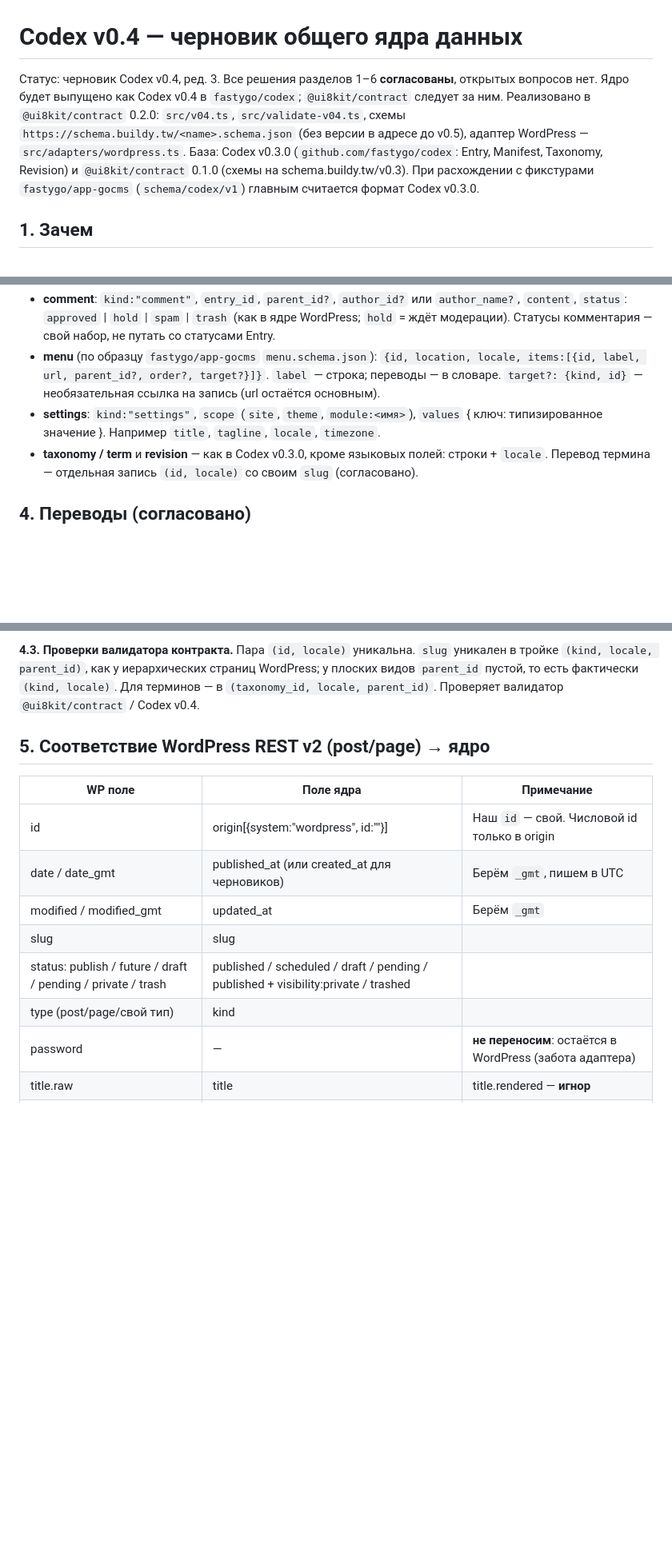
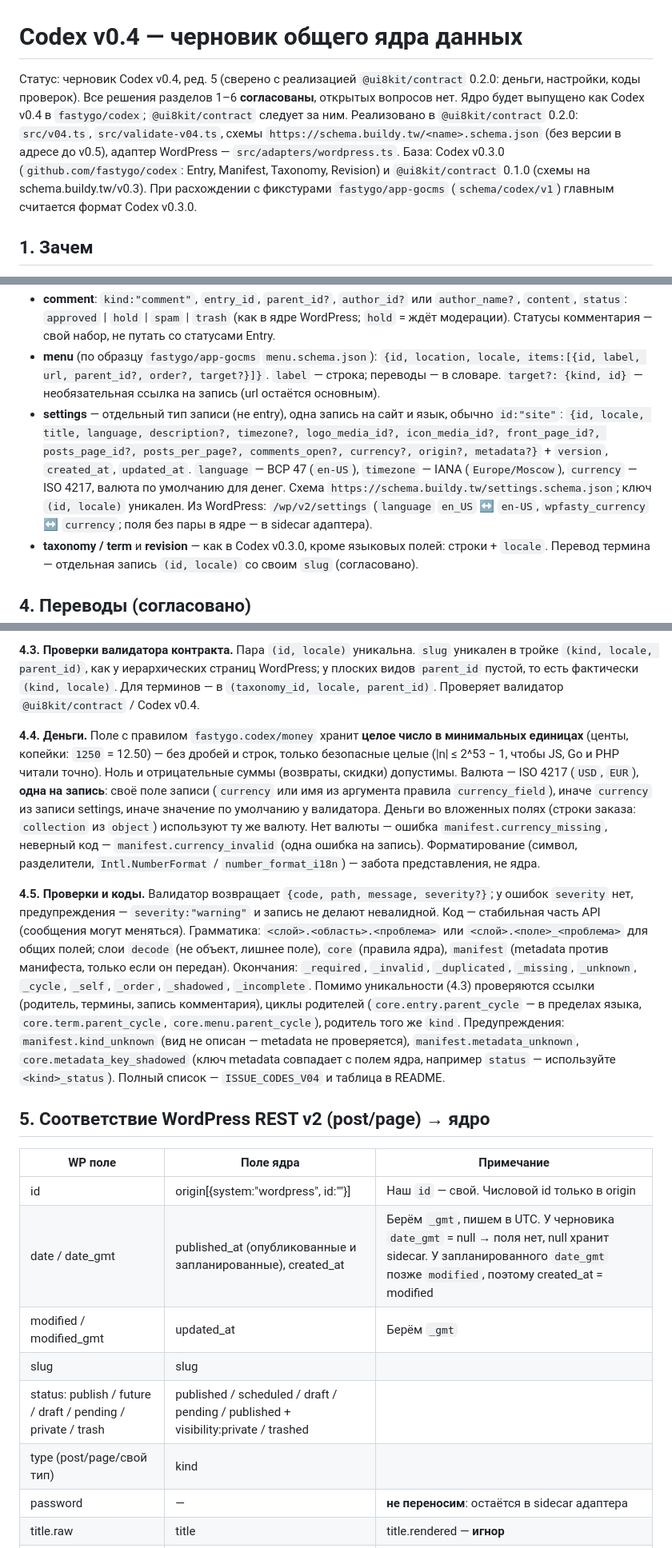
Before and after one commit to ui8kit/contract, a Markdown page: docs/core-draft.md, 3 parts joined by grey strips. Shown at 80% size. GitHub-like rendering; blank space fills up the shorter version.

Commit message:
docs: core draft rev. 5 matches the implementation (settings, money, issue codes, WP dates)

```diff
--- a/docs/core-draft.md
+++ b/docs/core-draft.md
@@ -1,6 +1,6 @@
 # Codex v0.4 — черновик общего ядра данных
 
-Статус: черновик Codex v0.4, ред. 3. Все решения разделов 1–6 **согласованы**, открытых вопросов нет. Ядро будет выпущено как Codex v0.4 в `fastygo/codex`; `@ui8kit/contract` следует за ним. Реализовано в `@ui8kit/contract` 0.2.0: `src/v04.ts`, `src/validate-v04.ts`, схемы `https://schema.buildy.tw/<name>.schema.json` (без версии в адресе до v0.5), адаптер WordPress — `src/adapters/wordpress.ts`. База: Codex v0.3.0 (`github.com/fastygo/codex`: Entry, Manifest, Taxonomy, Revision) и `@ui8kit/contract` 0.1.0 (схемы на schema.buildy.tw/v0.3). При расхождении с фикстурами `fastygo/app-gocms` (`schema/codex/v1`) главным считается формат Codex v0.3.0.
+Статус: черновик Codex v0.4, ред. 5 (сверено с реализацией `@ui8kit/contract` 0.2.0: деньги, настройки, коды проверок). Все решения разделов 1–6 **согласованы**, открытых вопросов нет. Ядро будет выпущено как Codex v0.4 в `fastygo/codex`; `@ui8kit/contract` следует за ним. Реализовано в `@ui8kit/contract` 0.2.0: `src/v04.ts`, `src/validate-v04.ts`, схемы `https://schema.buildy.tw/<name>.schema.json` (без версии в адресе до v0.5), адаптер WordPress — `src/adapters/wordpress.ts`. База: Codex v0.3.0 (`github.com/fastygo/codex`: Entry, Manifest, Taxonomy, Revision) и `@ui8kit/contract` 0.1.0 (схемы на schema.buildy.tw/v0.3). При расхождении с фикстурами `fastygo/app-gocms` (`schema/codex/v1`) главным считается формат Codex v0.3.0.
 
 ## 1. Зачем
 
@@ -62,7 +62,7 @@
 - **user**: `kind:"user"`, `login` (или `slug`), `display_name`, `email?` (приватно), `roles` [string], `avatar_media_id?`. Пароли и токены — никогда.
 - **comment**: `kind:"comment"`, `entry_id`, `parent_id?`, `author_id?` или `author_name?`, `content`, `status`: `approved` | `hold` | `spam` | `trash` (как в ядре WordPress; `hold` = ждёт модерации). Статусы комментария — свой набор, не путать со статусами Entry.
 - **menu** (по образцу `fastygo/app-gocms` `menu.schema.json`): `{id, location, locale, items:[{id, label, url, parent_id?, order?, target?}]}`. `label` — строка; переводы — в словаре. `target?: {kind, id}` — необязательная ссылка на запись (url остаётся основным).
-- **settings**: `kind:"settings"`, `scope` (`site`, `theme`, `module:<имя>`), `values` { ключ: типизированное значение }. Например `title`, `tagline`, `locale`, `timezone`.
+- **settings** — отдельный тип записи (не entry), одна запись на сайт и язык, обычно `id:"site"`: `{id, locale, title, language, description?, timezone?, logo_media_id?, icon_media_id?, front_page_id?, posts_page_id?, posts_per_page?, comments_open?, currency?, origin?, metadata?}` + `version`, `created_at`, `updated_at`. `language` — BCP 47 (`en-US`), `timezone` — IANA (`Europe/Moscow`), `currency` — ISO 4217, валюта по умолчанию для денег. Схема `https://schema.buildy.tw/settings.schema.json`; ключ `(id, locale)` уникален. Из WordPress: `/wp/v2/settings` (`language` `en_US` ↔ `en-US`, `wpfasty_currency` ↔ `currency`; поля без пары в ядре — в sidecar адаптера).
 - **taxonomy / term** и **revision** — как в Codex v0.3.0, кроме языковых полей: строки + `locale`. Перевод термина — отдельная запись `(id, locale)` со своим `slug` (согласовано).
 
 ## 4. Переводы (согласовано)
@@ -91,17 +91,21 @@
 
 **4.3. Проверки валидатора контракта.** Пара `(id, locale)` уникальна. `slug` уникален в тройке `(kind, locale, parent_id)`, как у иерархических страниц WordPress; у плоских видов `parent_id` пустой, то есть фактически `(kind, locale)`. Для терминов — в `(taxonomy_id, locale, parent_id)`. Проверяет валидатор `@ui8kit/contract` / Codex v0.4.
 
+**4.4. Деньги.** Поле с правилом `fastygo.codex/money` хранит **целое число в минимальных единицах** (центы, копейки: `1250` = 12.50) — без дробей и строк, только безопасные целые (|n| ≤ 2^53 − 1, чтобы JS, Go и PHP читали точно). Ноль и отрицательные суммы (возвраты, скидки) допустимы. Валюта — ISO 4217 (`USD`, `EUR`), **одна на запись**: своё поле записи (`currency` или имя из аргумента правила `currency_field`), иначе `currency` из записи settings, иначе значение по умолчанию у валидатора. Деньги во вложенных полях (строки заказа: `collection` из `object`) используют ту же валюту. Нет валюты — ошибка `manifest.currency_missing`, неверный код — `manifest.currency_invalid` (одна ошибка на запись). Форматирование (символ, разделители, `Intl.NumberFormat` / `number_format_i18n`) — забота представления, не ядра.
+
+**4.5. Проверки и коды.** Валидатор возвращает `{code, path, message, severity?}`; у ошибок `severity` нет, предупреждения — `severity:"warning"` и запись не делают невалидной. Код — стабильная часть API (сообщения могут меняться). Грамматика: `<слой>.<область>.<проблема>` или `<слой>.<поле>_<проблема>` для общих полей; слои `decode` (не объект, лишнее поле), `core` (правила ядра), `manifest` (metadata против манифеста, только если он передан). Окончания: `_required`, `_invalid`, `_duplicated`, `_missing`, `_unknown`, `_cycle`, `_self`, `_order`, `_shadowed`, `_incomplete`. Помимо уникальности (4.3) проверяются ссылки (родитель, термины, запись комментария), циклы родителей (`core.entry.parent_cycle` — в пределах языка, `core.term.parent_cycle`, `core.menu.parent_cycle`), родитель того же `kind`. Предупреждения: `manifest.kind_unknown` (вид не описан — metadata не проверяется), `manifest.metadata_unknown`, `core.metadata_key_shadowed` (ключ metadata совпадает с полем ядра, например `status` — используйте `<kind>_status`). Полный список — `ISSUE_CODES_V04` и таблица в README.
+
 ## 5. Соответствие WordPress REST v2 (post/page) → ядро
 
 | WP поле | Поле ядра | Примечание |
 |---|---|---|
 | id | origin[{system:"wordpress", id:"<id>"}] | Наш `id` — свой. Числовой id только в origin |
-| date / date_gmt | published_at (или created_at для черновиков) | Берём `_gmt`, пишем в UTC |
+| date / date_gmt | published_at (опубликованные и запланированные), created_at | Берём `_gmt`, пишем в UTC. У черновика `date_gmt` = null → поля нет, null хранит sidecar. У запланированного `date_gmt` позже `modified`, поэтому created_at = modified |
 | modified / modified_gmt | updated_at | Берём `_gmt` |
 | slug | slug | |
 | status: publish / future / draft / pending / private / trash | published / scheduled / draft / pending / published + visibility:private / trashed | |
 | type (post/page/свой тип) | kind | |
-| password | — | **не переносим**: остаётся в WordPress (забота адаптера) |
+| password | — | **не переносим**: остаётся в sidecar адаптера |
 | title.raw | title | title.rendered — **игнор** |
 | content.raw | content | content.rendered, content.protected — **игнор** |
 | excerpt.raw | excerpt | excerpt.rendered — **игнор** |
```
Also changed, not shown: other parts of docs/core-draft.md (+3 -3 lines).
